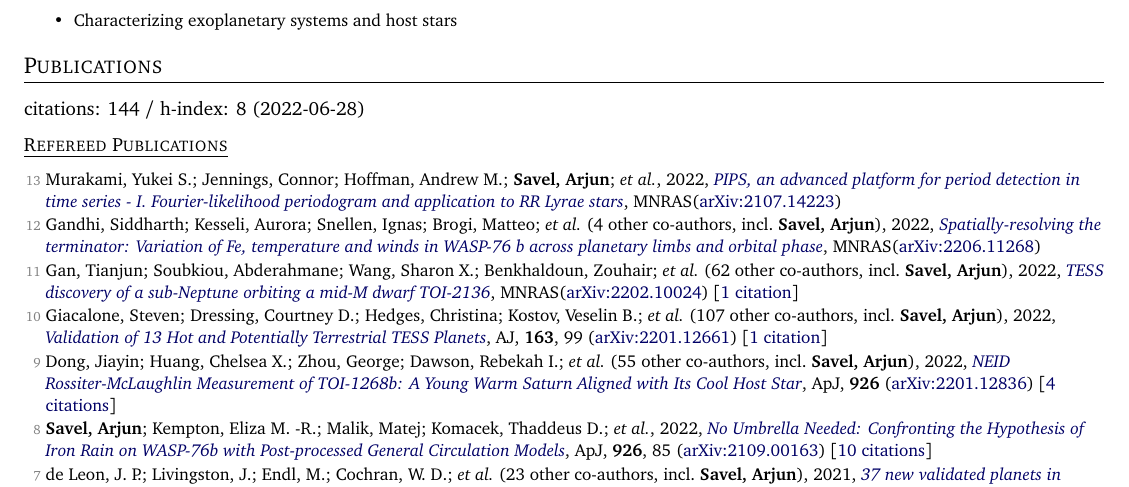
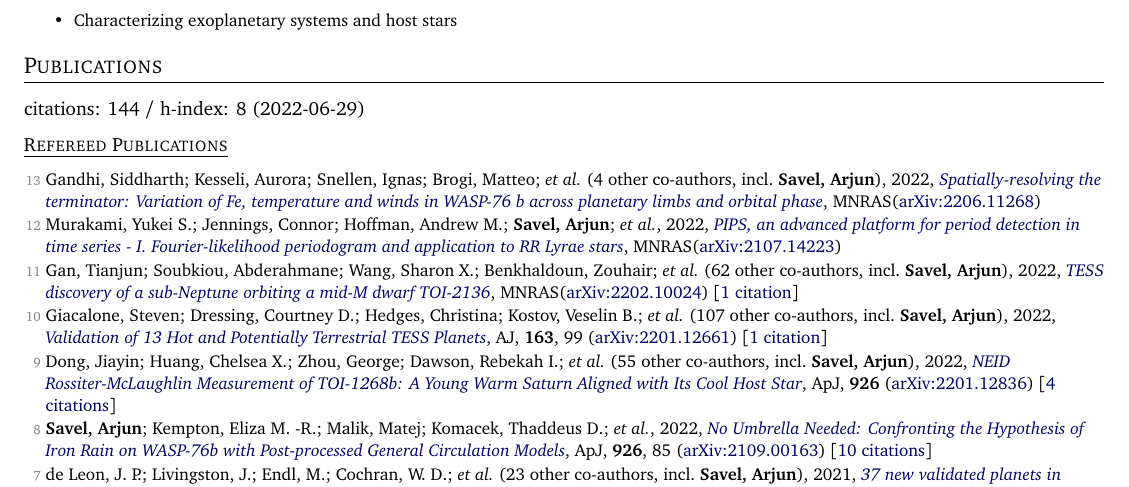
Before and after one commit to arjunsavel/CV, a LaTeX document (main.tex, which reads supp_tex/pubs_ref.tex, supp_tex/pubs_summary.tex): part of page 1 of 4, cut so that both start at the same text. Compiled offline with pdfLaTeX.

Commit message:
Scrape and update publications

```diff
--- a/supp_tex/pubs_ref.tex
+++ b/supp_tex/pubs_ref.tex
@@ -1,6 +1,6 @@
-\item[{\color{numcolor}\scriptsize13}] Murakami, Yukei S.; Jennings, Connor; Hoffman, Andrew M.; \textbf{Savel, Arjun}; \etal, 2022, \doi{10.1093/mnras/stac1538}{PIPS, an advanced platform for period detection in time series - I. Fourier-likelihood periodogram and application to RR Lyrae stars}, \mnras (\arxiv{2107.14223})
+\item[{\color{numcolor}\scriptsize13}] Gandhi, Siddharth; Kesseli, Aurora; Snellen, Ignas; Brogi, Matteo; \etal\ ({4} other co-authors, incl.\ \textbf{Savel, Arjun}), 2022, \doi{10.1093/mnras/stac1744}{Spatially-resolving the terminator: Variation of Fe, temperature and winds in WASP-76 b across planetary limbs and orbital phase}, \mnras (\arxiv{2206.11268})
 
-\item[{\color{numcolor}\scriptsize12}] Gandhi, Siddharth; Kesseli, Aurora; Snellen, Ignas; Brogi, Matteo; \etal\ ({4} other co-authors, incl.\ \textbf{Savel, Arjun}), 2022, \doi{10.1093/mnras/stac1744}{Spatially-resolving the terminator: Variation of Fe, temperature and winds in WASP-76 b across planetary limbs and orbital phase}, \mnras (\arxiv{2206.11268})
+\item[{\color{numcolor}\scriptsize12}] Murakami, Yukei S.; Jennings, Connor; Hoffman, Andrew M.; \textbf{Savel, Arjun}; \etal, 2022, \doi{10.1093/mnras/stac1538}{PIPS, an advanced platform for period detection in time series - I. Fourier-likelihood periodogram and application to RR Lyrae stars}, \mnras (\arxiv{2107.14223})
 
 \item[{\color{numcolor}\scriptsize11}] Gan, Tianjun; Soubkiou, Abderahmane; Wang, Sharon X.; Benkhaldoun, Zouhair; \etal\ ({62} other co-authors, incl.\ \textbf{Savel, Arjun}), 2022, \doi{10.1093/mnras/stac1448}{TESS discovery of a sub-Neptune orbiting a mid-M dwarf TOI-2136}, \mnras (\arxiv{2202.10024}) [\href{https://ui.adsabs.harvard.edu/abs/2022MNRAS.tmp.1417G}{1 citation}]
 
--- a/supp_tex/pubs_summary.tex
+++ b/supp_tex/pubs_summary.tex
@@ -1 +1 @@
-citations: 144 / h-index: 8 (2022-06-28)
+citations: 144 / h-index: 8 (2022-06-29)
```
Also changed, not shown: 1 other file.
